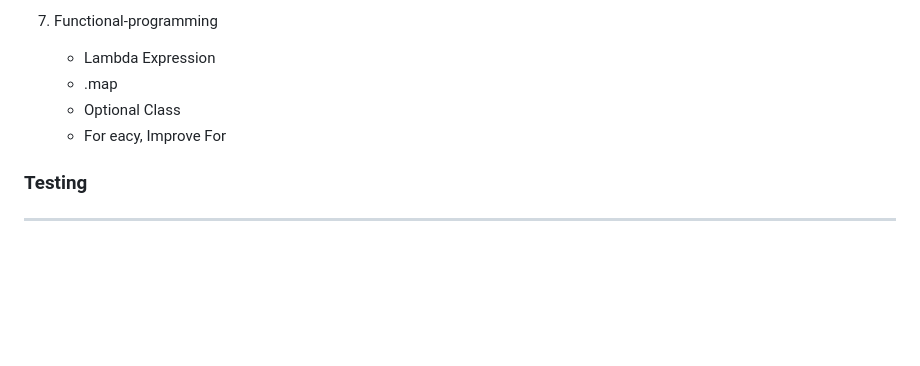
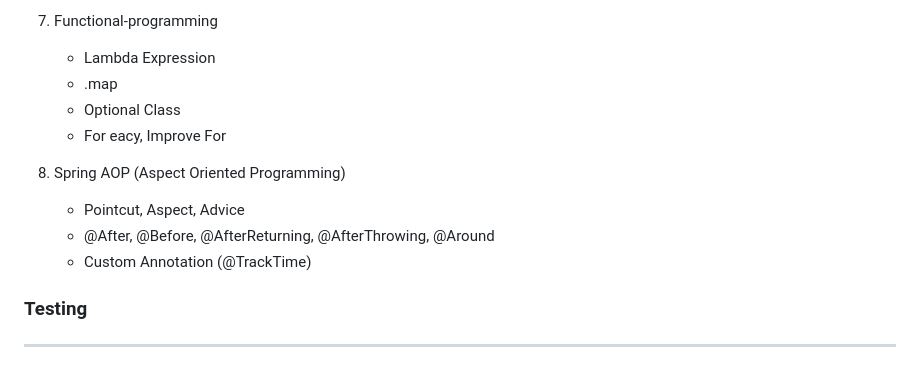
Before and after one commit to ange1jun/Spring-React-Full-Stack-REST-API, a Markdown page: README.md, the part around the change. Rendered like a GitHub page; blank space fills up the shorter version.

Commit message:
Spring AOP

```diff
--- a/README.md
+++ b/README.md
@@ -97,6 +97,12 @@
       + Optional Class
       + For eacy, Improve For
 
+  7. Spring AOP (Aspect Oriented Programming)
+      - Pointcut, Aspect, Advice
+      - @After, @Before, @AfterReturning, @AfterThrowing, @Around
+      - Custom Annotation (@TrackTime)
+
+
 ### <span style="color:Yellow"> **Testing** <hr>
 
 1. Junit (Unit Test Framework)
```
